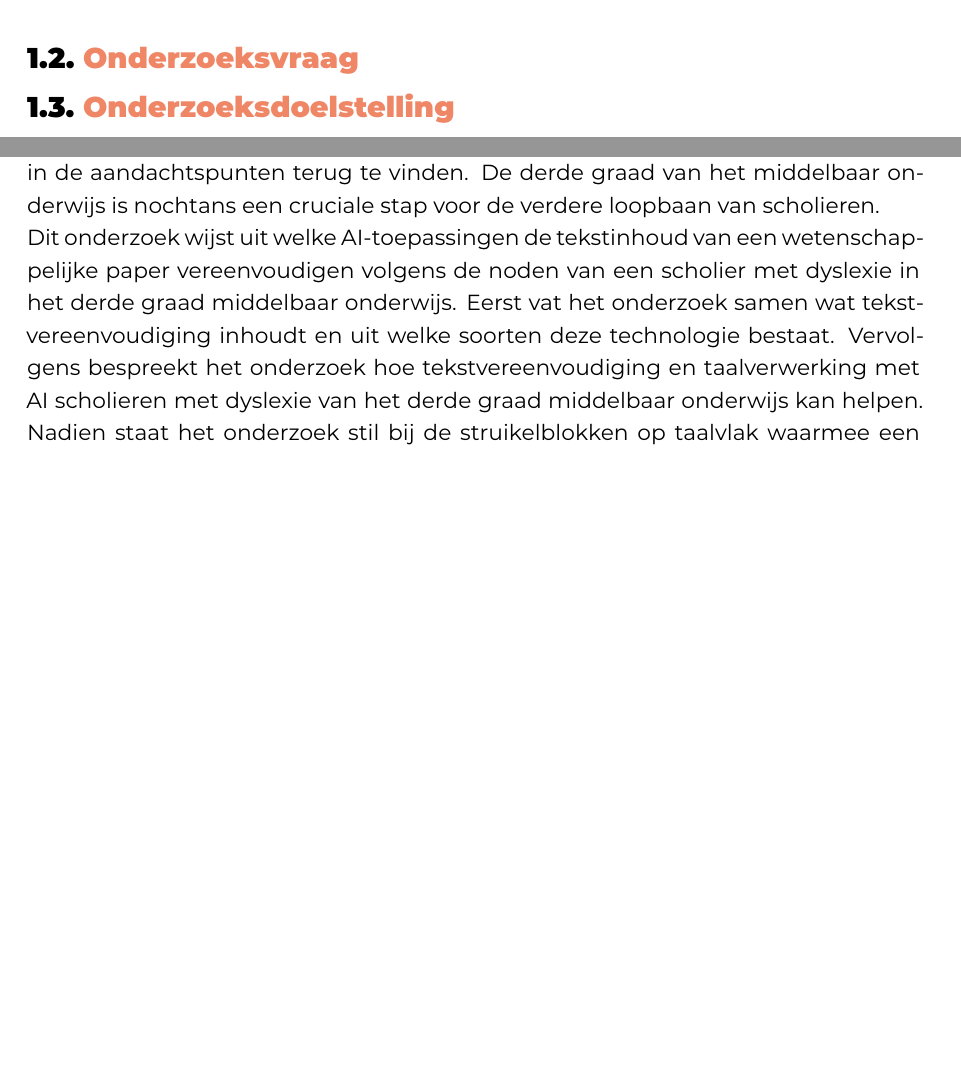
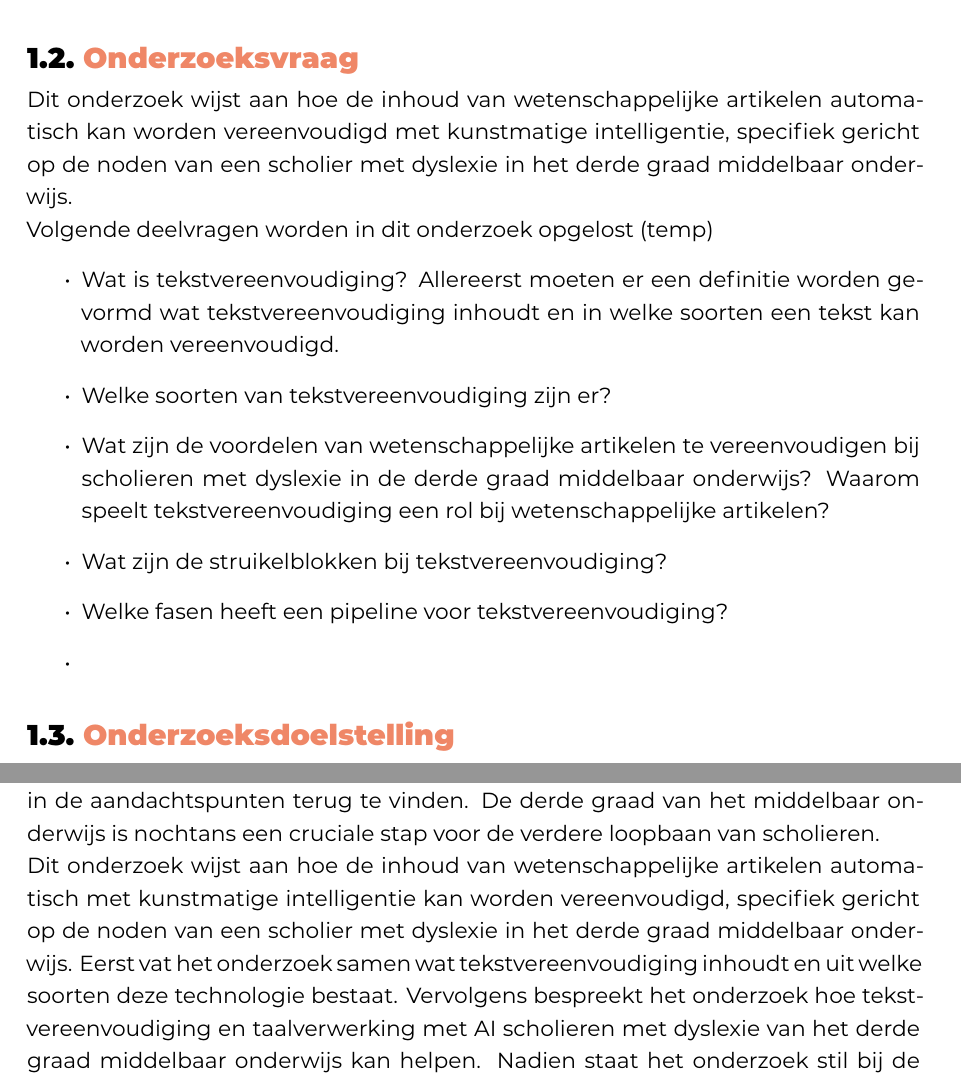
Before and after one commit to dylancluyse/bachelorproef-nlp-tekstvereenvoudiging, a LaTeX thesis (verslag/bachproef/CluyseDylanBP.tex, which reads verslag/bachproef/inleiding.tex, verslag/voorstel/voorstel-inhoud.tex): two parts of pages 8 and 18 of 25 before the commit and two parts of pages 8 and 18 of 26 after it, joined at a grey line, cut so that both start at the same text, the shorter picture padded with empty space. The pictures show the PDF file verslag/output/CluyseDylanBP.pdf that the author committed with the source.

Commit message:
update onderzoeksvraag

```diff
--- a/verslag/bachproef/CluyseDylanBP.tex
+++ b/verslag/bachproef/CluyseDylanBP.tex
@@ -154,7 +154,7 @@
 \section*{Samenvatting}
 
 % Kopieer en plak hier de samenvatting (abstract) van je onderzoeksvoorstel.
-Tekstvereenvoudiging helpt scholieren met dyslexie in het derde graad middelbaar onderwijs bij hun lees- en verwerkingssnelheid. Artificiële intelligentie kan dit proces automatiseren. Ingewikkelde woordenschat en een lange zinsopbouw hinderen scholieren met dyslexie van een derde graad middelbaar onderwijs bij het lezen van wetenschappelijke papers. Vlaamse middelbare scholen ontbreken de toepassingen om specifiek scholieren met dyslexie van een derde graad middelbaar onderwijs te ondersteunen bij het lezen van wetenschappelijke papers, ondanks de steun en initiatief van de Vlaamse Overheid. Dit onderzoek wijst uit welke AI-toepassingen de tekstinhoud van een wetenschappelijke paper vereenvoudigen volgens de noden van een scholier met dyslexie in het derde graad middelbaar onderwijs. Een technische analyse van relevante vakgebieden wordt uitgevoerd, gevolgd door een veldonderzoek bij Belgische informaticabedrijven en de ontwikkeling van een AI-gestuurde pipeline voor tekstvereenvoudiging. De huidige toepassingen voor tekstvereenvoudiging in het onderwijs zijn niet verzorgd voor scholieren met dyslexie in het derde graad middelbaar onderwijs. Ze zijn bedoeld om door een breed publiek in het lager en middelbaar onderwijs gebruikt te worden. Internationale AI-toepassingen omvatten een vertaalfase, maar afwijkingen van de kerninhoud moeten in acht worden genomen door software-ontwikkelaars. De ontwikkeling van een pipeline voor tekstvereenvoudiging met standaard modellen staat nog in de beginfase. Software-ontwikkelaars moeten aangepaste transformers ontwikkelen om te voldoen aan deze noden.
+Tekstvereenvoudiging helpt scholieren met dyslexie in het derde graad middelbaar onderwijs bij hun lees- en verwerkingssnelheid. Artificiële intelligentie kan dit proces automatiseren. Ingewikkelde woordenschat en een lange zinsopbouw hinderen scholieren met dyslexie van een derde graad middelbaar onderwijs bij het lezen van wetenschappelijke papers. Vlaamse middelbare scholen ontbreken de toepassingen om specifiek scholieren met dyslexie van een derde graad middelbaar onderwijs te ondersteunen bij het lezen van wetenschappelijke papers, ondanks de steun en initiatief van de Vlaamse Overheid. Dit onderzoek wijst aan hoe de inhoud van wetenschappelijke artikelen automatisch met kunstmatige intelligentie kan worden vereenvoudigd, specifiek gericht op de noden van een scholier met dyslexie in het derde graad middelbaar onderwijs. Een technische analyse van relevante vakgebieden wordt uitgevoerd, gevolgd door een veldonderzoek bij Belgische informaticabedrijven en de ontwikkeling van een AI-gestuurde pipeline voor tekstvereenvoudiging. De huidige toepassingen voor tekstvereenvoudiging in het onderwijs zijn niet verzorgd voor scholieren met dyslexie in het derde graad middelbaar onderwijs. Ze zijn bedoeld om door een breed publiek in het lager en middelbaar onderwijs gebruikt te worden. Internationale AI-toepassingen omvatten een vertaalfase, maar afwijkingen van de kerninhoud moeten in acht worden genomen door software-ontwikkelaars. De ontwikkeling van een pipeline voor tekstvereenvoudiging met standaard modellen staat nog in de beginfase. Software-ontwikkelaars moeten aangepaste transformers ontwikkelen om te voldoen aan deze noden.
 
 % Verwijzing naar het bestand met de inhoud van het onderzoeksvoorstel
 \input{../voorstel/voorstel-inhoud}
--- a/verslag/bachproef/inleiding.tex
+++ b/verslag/bachproef/inleiding.tex
@@ -38,10 +38,27 @@ STEM-docenten van het derde graad middelbaar onderwijs zijn in staat om teksten
 
 % Wees zo concreet mogelijk bij het formuleren van je onderzoeksvraag. Een onderzoeksvraag is trouwens iets waar nog niemand op dit moment een antwoord heeft (voor zover je kan nagaan). Het opzoeken van bestaande informatie (bv. ``welke tools bestaan er voor deze toepassing?'') is dus geen onderzoeksvraag. Je kan de onderzoeksvraag verder specifiëren in deelvragen. Bv.~als je onderzoek gaat over performantiemetingen, dan
 
+% Dit onderzoek wijst aan welke transformaties er nodig zijn om de tekstinhoud van een wetenschappelijk artikel automatisch met kunstmatige intelligentie te vereenvoudigen, specifiek gericht op de noden van een scholier met dyslexie in het derde graad middelbaar onderwijs.
+
+Dit onderzoek wijst aan hoe de inhoud van wetenschappelijke artikelen automatisch kan worden vereenvoudigd met kunstmatige intelligentie, specifiek gericht op de noden van een scholier met dyslexie in het derde graad middelbaar onderwijs.
+
+Volgende deelvragen worden in dit onderzoek opgelost (temp)
+\begin{itemize}
+	\item Wat is tekstvereenvoudiging? Allereerst moeten er een definitie worden gevormd wat tekstvereenvoudiging inhoudt en in welke soorten een tekst kan worden vereenvoudigd.
+	\item Welke soorten van tekstvereenvoudiging zijn er?
+	\item Wat zijn de voordelen van wetenschappelijke artikelen te vereenvoudigen bij scholieren met dyslexie in de derde graad middelbaar onderwijs? Waarom speelt tekstvereenvoudiging een rol bij wetenschappelijke artikelen?
+	\item Wat zijn de struikelblokken bij tekstvereenvoudiging?
+	\item Welke fasen heeft een pipeline voor tekstvereenvoudiging?
+	\item
+\end{itemize}
+
+
 \section{\IfLanguageName{dutch}{Onderzoeksdoelstelling}{Research objective}}%
 \label{sec:onderzoeksdoelstelling}
 
 % Wat is het beoogde resultaat van je bachelorproef? Wat zijn de criteria voor succes? Beschrijf die zo concreet mogelijk. Gaat het bv.\ om een proof-of-concept, een prototype, een verslag met aanbevelingen, een vergelijkende studie, enz.
+
+
 
 \section{\IfLanguageName{dutch}{Opzet van deze bachelorproef}{Structure of this bachelor thesis}}%
 \label{sec:opzet-bachelorproef}
--- a/verslag/voorstel/voorstel-inhoud.tex
+++ b/verslag/voorstel/voorstel-inhoud.tex
@@ -9,7 +9,7 @@ België is een koploper in het gebruik van artificiële intelligentie (AI) op de
 Het STEM-agenda\footnote{https://www.vlaanderen.be/publicaties/stem-agenda-2030-stem-competenties-voor-een-toekomst-en-missiegericht-beleid}
 van de Vlaamse Overheid omvat aandachtspunten om het STEM-onderwijs tegen 2030 aantrekkelijker te maken door leraren, opleiders en begeleiders te ondersteunen. Het overbruggen van wetenschappelijke jargon is nergens in de aandachtspunten terug te vinden. De derde graad van het middelbaar onderwijs is nochtans een cruciale stap voor de verdere loopbaan van scholieren.
 
-Dit onderzoek wijst uit welke AI-toepassingen de tekstinhoud van een wetenschappelijke paper vereenvoudigen volgens de noden van een scholier met dyslexie in het derde graad middelbaar onderwijs. Eerst vat het onderzoek samen wat tekstvereenvoudiging inhoudt en uit welke soorten deze technologie bestaat. Vervolgens bespreekt het onderzoek hoe tekstvereenvoudiging en taalverwerking met AI scholieren met dyslexie van het derde graad middelbaar onderwijs kan helpen. Nadien staat het onderzoek stil bij de struikelblokken op taalvlak waarmee een tekstvereenvoudigingstoepassing rekening mee moet houden. Als volgt haalt het onderzoek aan welke tekstvereenvoudigingstoepassingen er momenteel in het onderwijs worden ingezet, welke internationale applicaties er beschikbaar zijn en hoe ontwikkelaars zelf een zelfgemaakte pipeline kunnen opbouwen. Vervolgens geeft het onderzoek aan welke evaluatietechnieken er nodig zijn om de transformatie van tekstvereenvoudiging te beoordelen. Het onderzoek eindigt met een vergelijkende studie van de aangehaalde toepassingen, waarbij de getransformeerde tekst subjectief en objectief wordt beoordeeld.
+Dit onderzoek wijst aan hoe de inhoud van wetenschappelijke artikelen automatisch  met kunstmatige intelligentie kan worden vereenvoudigd, specifiek gericht op de noden van een scholier met dyslexie in het derde graad middelbaar onderwijs. Eerst vat het onderzoek samen wat tekstvereenvoudiging inhoudt en uit welke soorten deze technologie bestaat. Vervolgens bespreekt het onderzoek hoe tekstvereenvoudiging en taalverwerking met AI scholieren met dyslexie van het derde graad middelbaar onderwijs kan helpen. Nadien staat het onderzoek stil bij de struikelblokken op taalvlak waarmee een tekstvereenvoudigingstoepassing rekening mee moet houden. Als volgt haalt het onderzoek aan welke tekstvereenvoudigingstoepassingen er momenteel in het onderwijs worden ingezet, welke internationale applicaties er beschikbaar zijn en hoe ontwikkelaars zelf een zelfgemaakte pipeline kunnen opbouwen. Vervolgens geeft het onderzoek aan welke evaluatietechnieken er nodig zijn om de transformatie van tekstvereenvoudiging te beoordelen. Het onderzoek eindigt met een vergelijkende studie van de aangehaalde toepassingen, waarbij de getransformeerde tekst subjectief en objectief wordt beoordeeld.
 
 %---------- Stand van zaken ---------------------------------------------------
 
```
Also changed, not shown: verslag/voorstel/CluyseDylan-BPvoorstel.tex (+1 -1 lines), verslag/output/CluyseDylan-BPvoorstel.pdf, verslag/output/CluyseDylanBP.pdf, verslag/bachproef/inleiding.tex (4 more changed lines).
